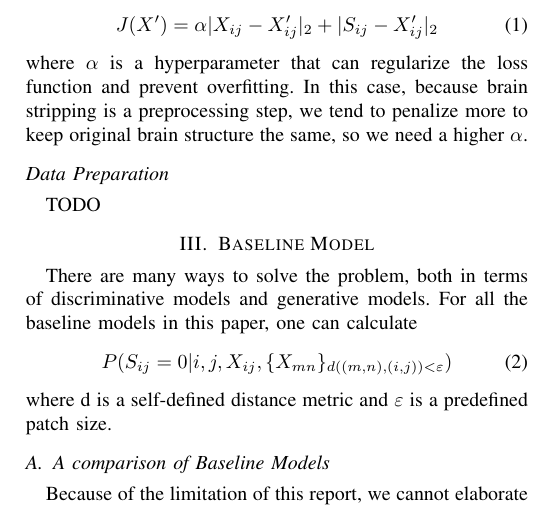
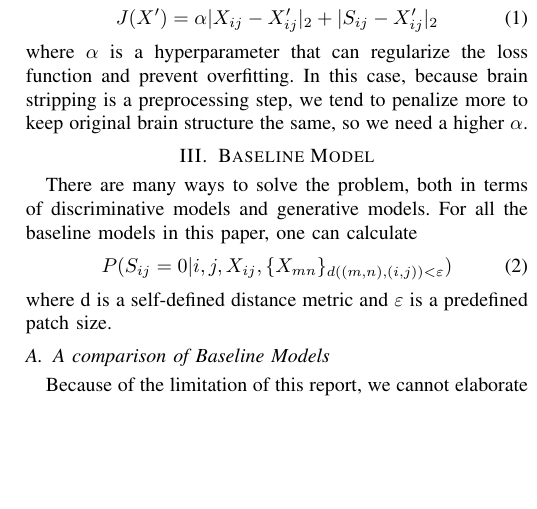
Before and after one commit to KeplerC/MRI-Skull-Stripping, a LaTeX paper (Report/conference_041818.tex): part of one column of page 2 of 4, cut so that both start at the same text, the shorter picture padded with empty space. Compiled offline with pdfLaTeX; a missing font is replaced by an installed copy or a similar font; a LaTeX package or settings file that is missing is left out.

```diff
--- a/Report/conference_041818.tex
+++ b/Report/conference_041818.tex
@@ -79,9 +79,6 @@
 J(X') = \alpha{|X_{ij} -X'_{ij}|_2} + |S_{ij} - X'_{ij}|_2
 \end{equation}
 where $\alpha$ is a hyperparameter that can regularize the loss function and prevent overfitting. In this case, because brain stripping is a preprocessing step, we tend to penalize more to keep original brain structure the same, so we need a higher $\alpha$.
-
-\subsection*{Data Preparation}
-TODO
 
 \section{Baseline Model}
 There are many ways to solve the problem, both in terms of discriminative models and generative models. For all the baseline models in this paper, one can calculate
```
Also changed, not shown: Report/conference_041818.pdf, 6 other files.
